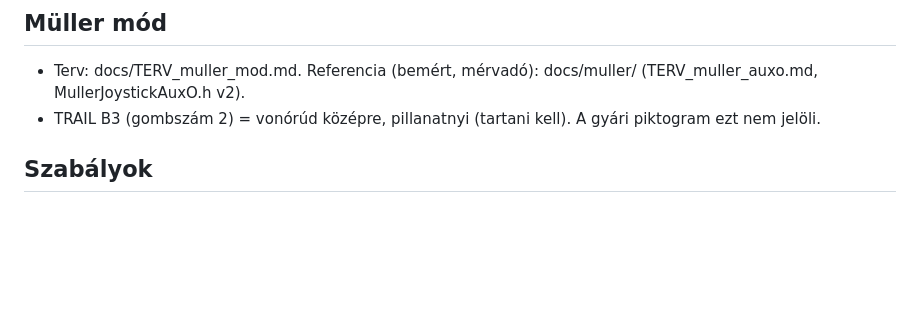
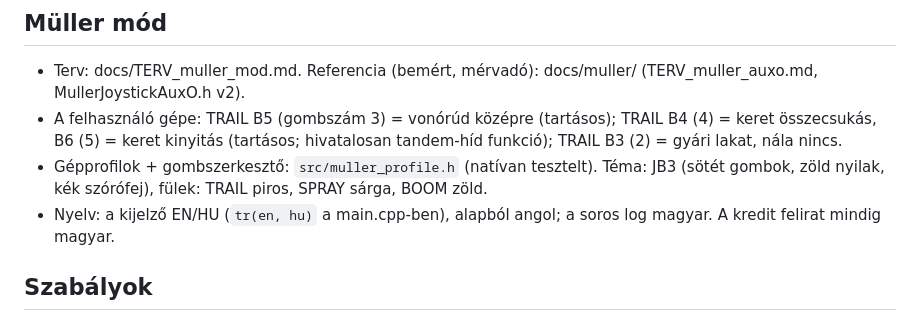
Before and after one commit to davidbalogh92/Aix-N_Isobus_-Touch_Joystick, a Markdown page: CLAUDE.md, the part around the change. Rendered like a GitHub page; blank space fills up the shorter version.

```diff
--- a/CLAUDE.md
+++ b/CLAUDE.md
@@ -27,7 +27,9 @@
 
 ## Müller mód
 - Terv: docs/TERV_muller_mod.md. Referencia (bemért, mérvadó): docs/muller/ (TERV_muller_auxo.md, MullerJoystickAuxO.h v2).
-- TRAIL B3 (gombszám 2) = vonórúd középre, pillanatnyi (tartani kell). A gyári piktogram ezt nem jelöli.
+- A felhasználó gépe: TRAIL B5 (gombszám 3) = vonórúd középre (tartásos); TRAIL B4 (4) = keret összecsukás, B6 (5) = keret kinyitás (tartásos; hivatalosan tandem-híd funkció); TRAIL B3 (2) = gyári lakat, nála nincs.
+- Gépprofilok + gombszerkesztő: `src/muller_profile.h` (natívan tesztelt). Téma: JB3 (sötét gombok, zöld nyilak, kék szórófej), fülek: TRAIL piros, SPRAY sárga, BOOM zöld.
+- Nyelv: a kijelző EN/HU (`tr(en, hu)` a main.cpp-ben), alapból angol; a soros log magyar. A kredit felirat mindig magyar.
 
 ## Szabályok
 - Az AUX-N object poolban mindig 8 bemenet legyen, állandó ID-kkal (a hozzárendelések megmaradása miatt).
```
Also changed, not shown: README.md (+7 -4 lines), docs/TERV_muller_mod.md (+17 -5 lines), docs/muller_elonezet.png, 13 other files.
